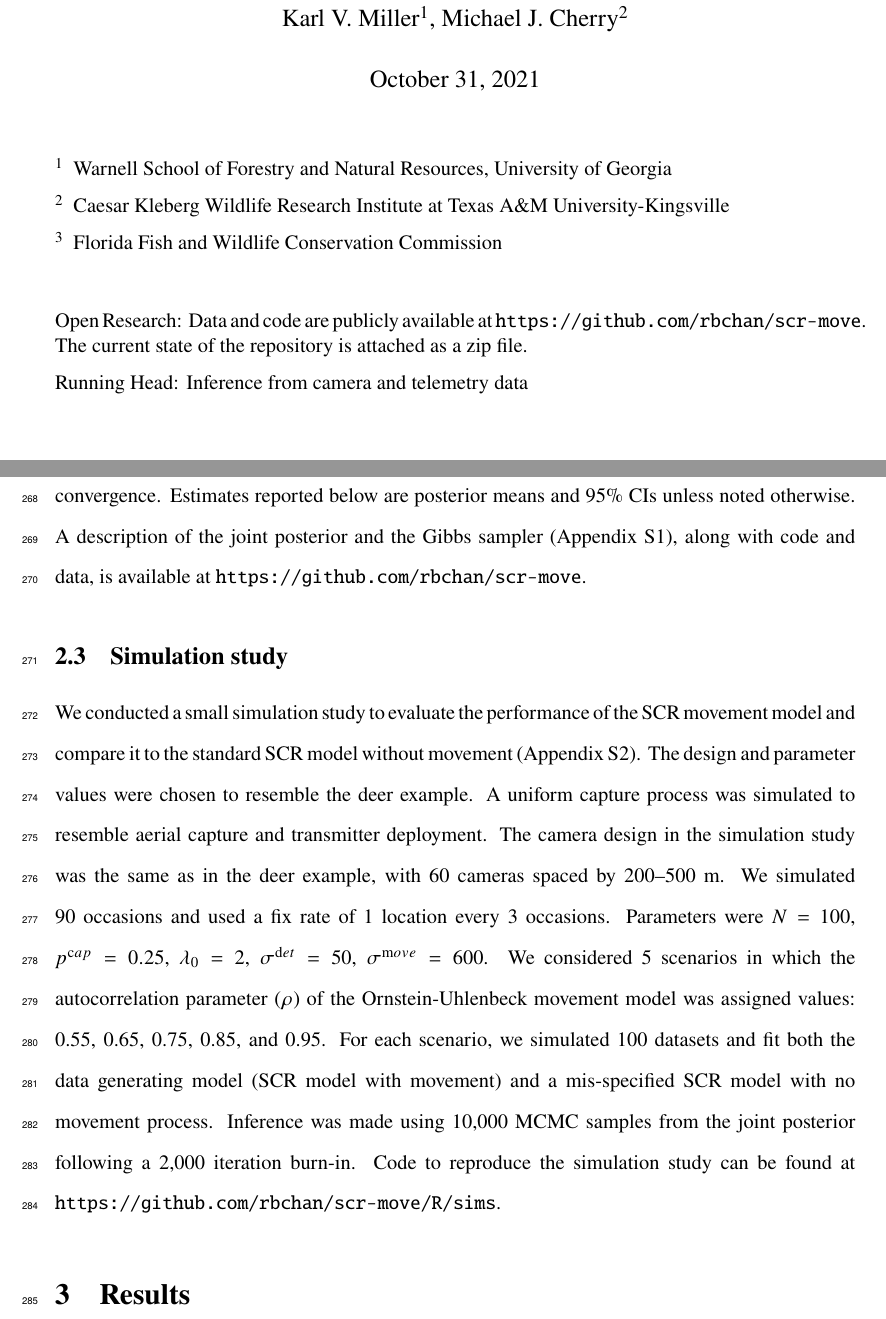
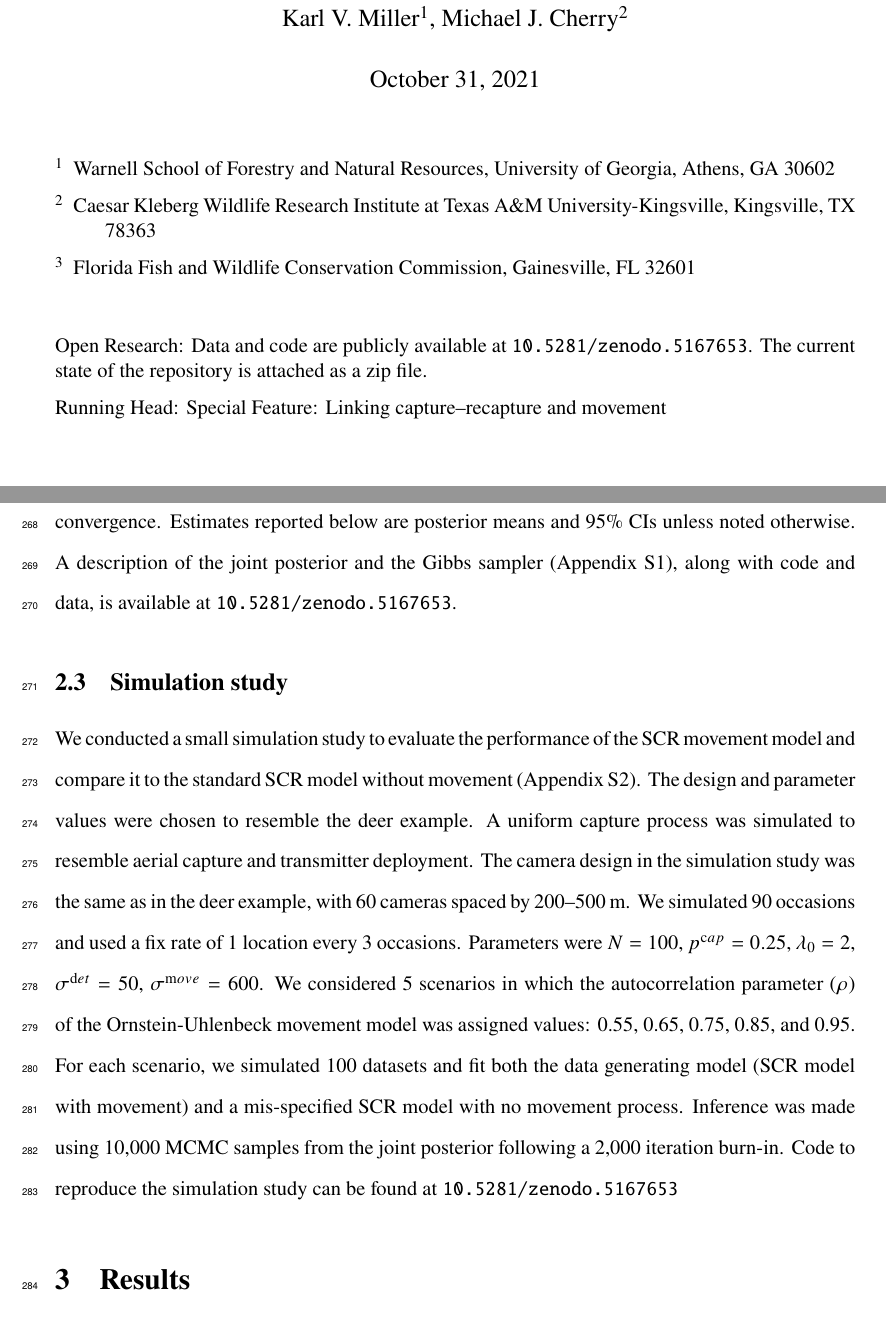
Before and after one commit to rbchan/scr-move, a LaTeX paper (camera_telemetry.tex): two parts of pages 1 and 14 of 39, joined at a grey line, cut so that both start at the same text. Compiled offline with pdfLaTeX.

Commit message:
final formatting

```diff
--- a/camera_telemetry.tex
+++ b/camera_telemetry.tex
@@ -19,10 +21,13 @@
 \usepackage{setspace,caption}
 \captionsetup{font=doublespacing}% Double-spaced float captions
 
+%\usepackage[upright]{fourier}
+
 
 \bibliographystyle{ecology}
 \setlength{\bibsep}{0pt}
 
+\renewcommand\refname{Literature Cited}
 
 \hypersetup{pdfstartview={Fit},hidelinks}
 
@@ -58,19 +63,20 @@
 
 \begin{description}%[labelindent=1pt]%[leftmargin=1cm]%,labelwidth=\widthof{\bfseries Example:}]
 %  \large
-\item[$^1$] Warnell School of Forestry and Natural Resources, University of Georgia %\\
-\item[$^2$] Caesar Kleberg Wildlife Research Institute at Texas A\&M University-Kingsville %\\
-\item[$^3$] Florida Fish and Wildlife Conservation Commission %\\
+\item[$^1$] Warnell School of Forestry and Natural Resources, University of Georgia, Athens, GA 30602 %\\
+\item[$^2$] Caesar Kleberg Wildlife Research Institute at Texas A\&M University-Kingsville, Kingsville, TX 78363 %\\
+\item[$^3$] Florida Fish and Wildlife Conservation Commission, Gainesville, FL 32601 %\\
 \end{description}
 
 
 \vspace{24pt}
 
 Open Research: Data and code are publicly available at
-\url{https://github.com/rbchan/scr-move}. The current state of the
+%\url{https://github.com/rbchan/scr-move}. The current state of the
+\url{10.5281/zenodo.5167653}. The current state of the
 repository is attached as a zip file.
 
-Running Head: Inference from camera and telemetry data
+Running Head: Special Feature: Linking capture–recapture and movement
 
 
 \clearpage
@@ -559,7 +565,8 @@ integration. Visual inspections were used to assess
 convergence. Estimates reported below are posterior means and 95\% CIs
 unless noted otherwise. A description of the joint posterior and the
 Gibbs sampler (Appendix S1), along with code and data, is available at
-\url{https://github.com/rbchan/scr-move}.
+%\url{https://github.com/rbchan/scr-move}.
+\url{10.5281/zenodo.5167653}.
 
 \subsection{Simulation study}
 
@@ -582,7 +589,8 @@ movement) and a mis-specified SCR model with no movement
 process. Inference was made using 10,000 MCMC samples from the joint
 posterior following a 2,000 iteration burn-in. Code to reproduce the
 simulation study can be found at
-\url{https://github.com/rbchan/scr-move/R/sims}.
+%\url{https://github.com/rbchan/scr-move/R/sims}.
+\url{10.5281/zenodo.5167653}
 
 
 \section{Results}
```
Also changed, not shown: supp/Appendix-S1.tex (+3 -2 lines), supp/Appendix-S2.tex (+7 -5 lines), supp/Appendix-S1.pdf, supp/Appendix-S2.pdf, camera_telemetry.tex (5 more changed lines).
